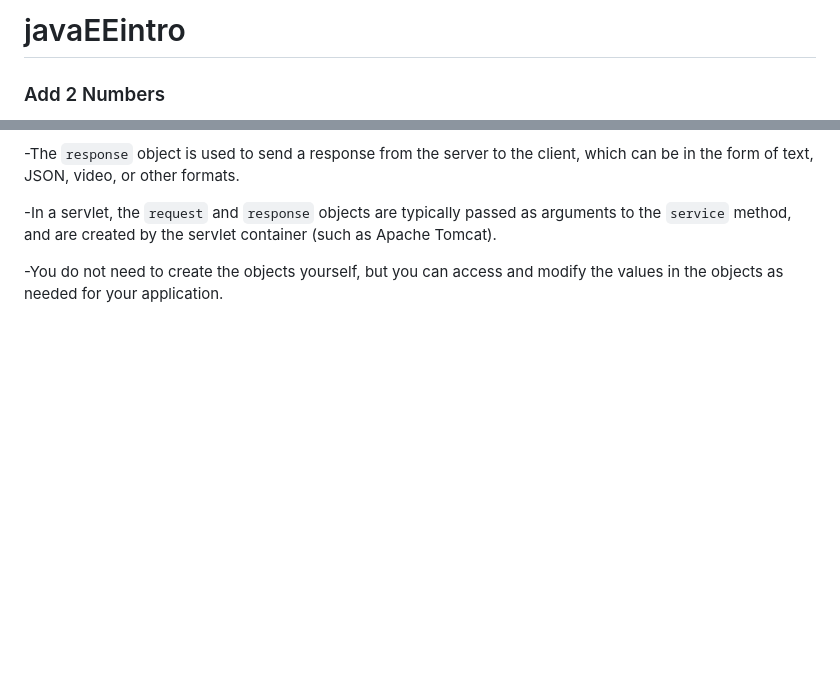
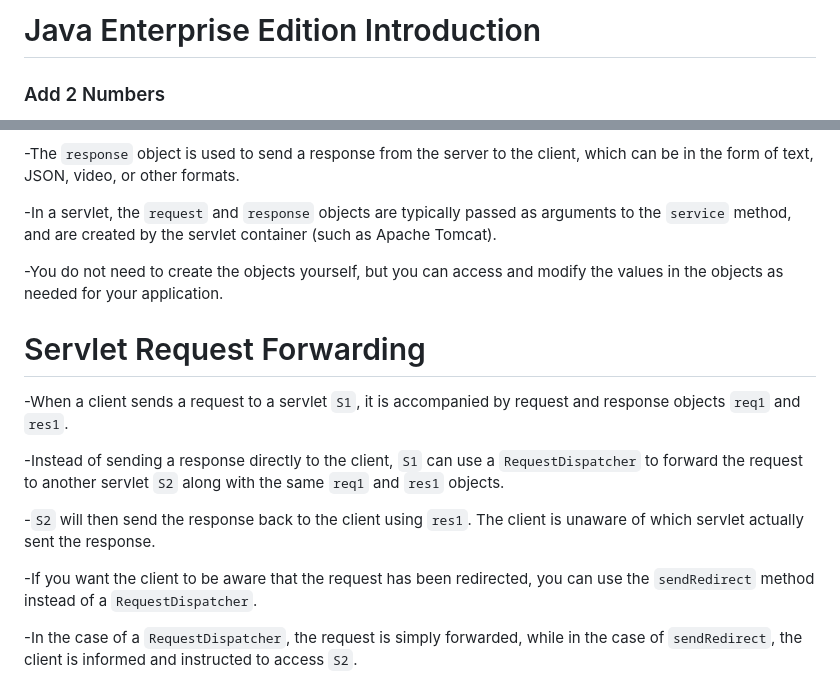
Before and after one commit to karan51ngh/javaEEintro, a Markdown page: README.md, 2 parts joined by grey strips. Drawn GitHub-style; blank space fills up the shorter version.

Commit message:
RequestDispatcher & sendRedirect

```diff
--- a/README.md
+++ b/README.md
@@ -1,4 +1,4 @@
-# javaEEintro
+# Java Enterprise Edition Introduction
 
 ### Add 2 Numbers
 
@@ -63,3 +63,17 @@ To enforce the handling of only POST method requests, the doPost() method should
 -In a servlet, the `request` and `response` objects are typically passed as arguments to the `service` method, and are created by the servlet container (such as Apache Tomcat).
 
 -You do not need to create the objects yourself, but you can access and modify the values in the objects as needed for your application.
+
+# Servlet Request Forwarding
+
+-When a client sends a request to a servlet `S1`, it is accompanied by request and response objects `req1` and `res1`.
+
+-Instead of sending a response directly to the client, `S1` can use a `RequestDispatcher` to forward the request to another servlet `S2` along with the same `req1` and `res1` objects.
+
+-`S2` will then send the response back to the client using `res1`.
+The client is unaware of which servlet actually sent the response.
+
+-If you want the client to be aware that the request has been redirected, you can use the `sendRedirect` method instead of a `RequestDispatcher`.
+
+-In the case of a `RequestDispatcher`, the request is simply forwarded, while in the case of `sendRedirect`,
+the client is informed and instructed to access `S2`.
```
